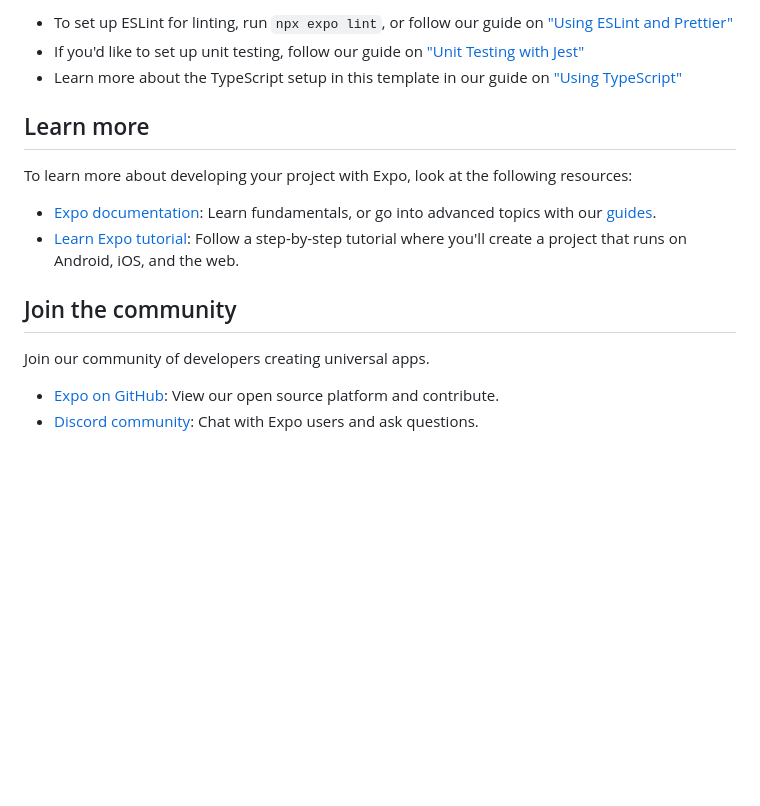
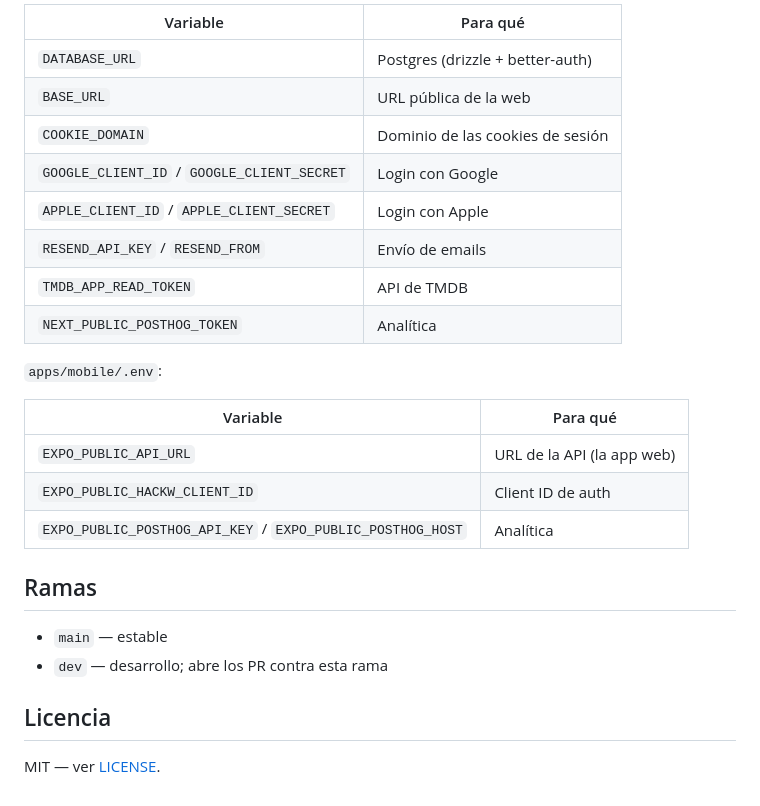
Before and after one commit to j1zuz/onevid, a Markdown page: README.md, the part around one of its changes. Drawn GitHub-style; blank space fills up the shorter version.

```diff
--- a/README.md
+++ b/README.md
@@ -65,18 +82,28 @@ entorno `EXPO_TV` en tiempo de build.
 
-- To set up ESLint for linting, run `npx expo lint`, or follow our guide on ["Using ESLint and Prettier"](https://docs.expo.dev/guides/using-eslint/)
-- If you'd like to set up unit testing, follow our guide on ["Unit Testing with Jest"](https://docs.expo.dev/develop/unit-testing/)
-- Learn more about the TypeScript setup in this template in our guide on ["Using TypeScript"](https://docs.expo.dev/guides/typescript/)
+| Variable | Para qué |
+| --- | --- |
+| `DATABASE_URL` | Postgres (drizzle + better-auth) |
+| `BASE_URL` | URL pública de la web |
+| `COOKIE_DOMAIN` | Dominio de las cookies de sesión |
+| `GOOGLE_CLIENT_ID` / `GOOGLE_CLIENT_SECRET` | Login con Google |
+| `APPLE_CLIENT_ID` / `APPLE_CLIENT_SECRET` | Login con Apple |
+| `RESEND_API_KEY` / `RESEND_FROM` | Envío de emails |
+| `TMDB_APP_READ_TOKEN` | API de TMDB |
+| `NEXT_PUBLIC_POSTHOG_TOKEN` | Analítica |
 
-## Learn more
+`apps/mobile/.env`:
 
-To learn more about developing your project with Expo, look at the following resources:
+| Variable | Para qué |
+| --- | --- |
+| `EXPO_PUBLIC_API_URL` | URL de la API (la app web) |
+| `EXPO_PUBLIC_HACKW_CLIENT_ID` | Client ID de auth |
+| `EXPO_PUBLIC_POSTHOG_API_KEY` / `EXPO_PUBLIC_POSTHOG_HOST` | Analítica |
 
-- [Expo documentation](https://docs.expo.dev/): Learn fundamentals, or go into advanced topics with our [guides](https://docs.expo.dev/guides).
-- [Learn Expo tutorial](https://docs.expo.dev/tutorial/introduction/): Follow a step-by-step tutorial where you'll create a project that runs on Android, iOS, and the web.
+## Ramas
 
-## Join the community
+- `main` — estable
+- `dev` — desarrollo; abre los PR contra esta rama
 
-Join our community of developers creating universal apps.
+## Licencia
 
-- [Expo on GitHub](https://github.com/expo/expo): View our open source platform and contribute.
-- [Discord community](https://chat.expo.dev): Chat with Expo users and ask questions.
+MIT — ver [LICENSE](./LICENSE).
```
Also changed, not shown: other parts of README.md (+61 -44 lines).
